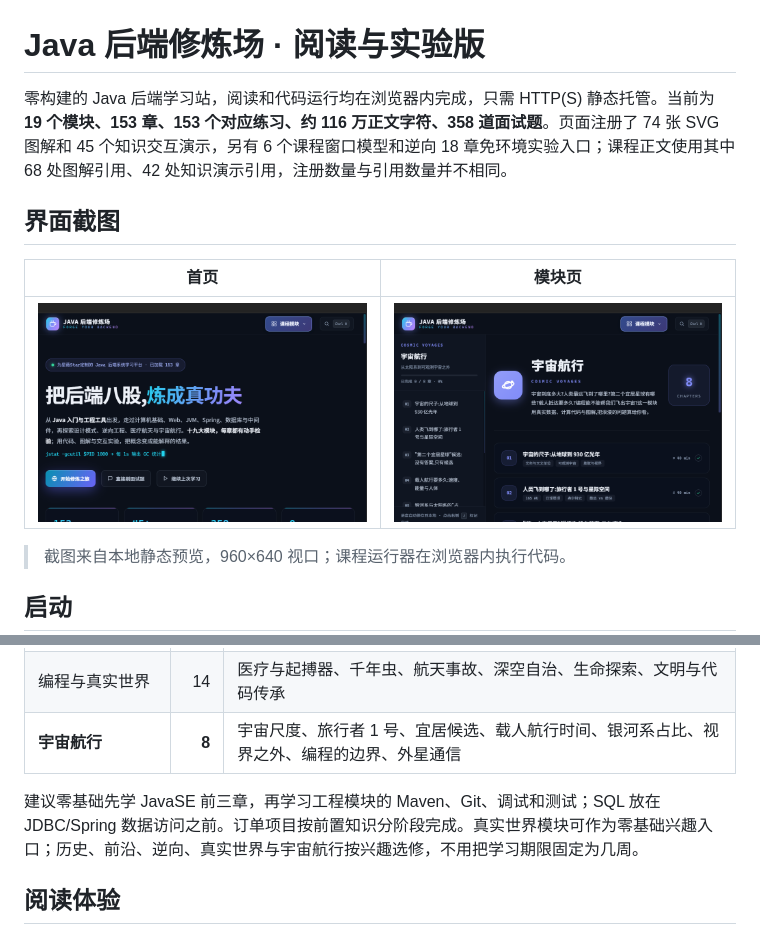
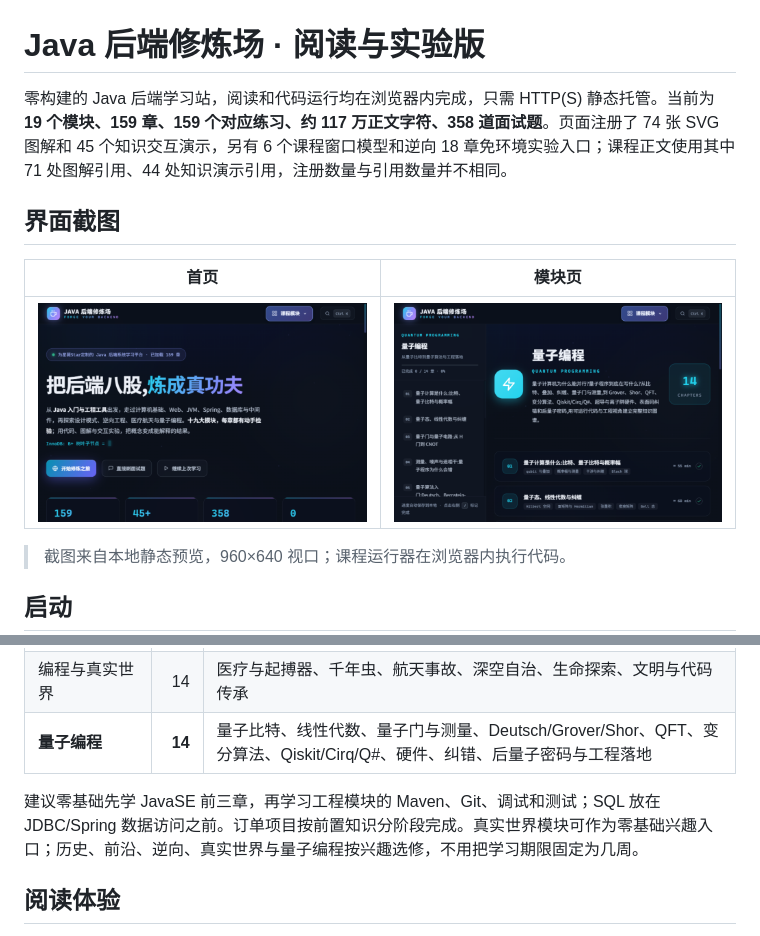
Before and after one commit to mlqj32/java-learning-hub, a Markdown page: README.md, 2 parts joined by grey strips. GitHub-like rendering; pictures changed too: docs/screenshots/home.png, docs/screenshots/module.png.

Commit message:
量子编程：将宇宙航行模块重构为 14 章量子计算课程

```diff
--- a/README.md
+++ b/README.md
@@ -1,6 +1,6 @@
 # Java 后端修炼场 · 阅读与实验版
 
-零构建的 Java 后端学习站，阅读和代码运行均在浏览器内完成，只需 HTTP(S) 静态托管。当前为 **19 个模块、153 章、153 个对应练习、约 116 万正文字符、358 道面试题**。页面注册了 74 张 SVG 图解和 45 个知识交互演示，另有 6 个课程窗口模型和逆向 18 章免环境实验入口；课程正文使用其中 68 处图解引用、42 处知识演示引用，注册数量与引用数量并不相同。
+零构建的 Java 后端学习站，阅读和代码运行均在浏览器内完成，只需 HTTP(S) 静态托管。当前为 **19 个模块、159 章、159 个对应练习、约 117 万正文字符、358 道面试题**。页面注册了 74 张 SVG 图解和 45 个知识交互演示，另有 6 个课程窗口模型和逆向 18 章免环境实验入口；课程正文使用其中 71 处图解引用、44 处知识演示引用，注册数量与引用数量并不相同。
 
 ## 界面截图
 
@@ -65,9 +65,9 @@
 | 前沿技术 | 5 | 区块链、Web3j、AI 工具与验证 |
 | 逆向工程 | 18 | 汇编与格式、静态/动态、Java/Android、协议、防御及三套自制样本实验 |
 | 编程与真实世界 | 14 | 医疗与起搏器、千年虫、航天事故、深空自治、生命探索、文明与代码传承 |
-| **宇宙航行** | **8** | 宇宙尺度、旅行者 1 号、宜居候选、载人航行时间、银河系占比、视界之外、编程的边界、外星通信 |
+| **量子编程** | **14** | 量子比特、线性代数、量子门与测量、Deutsch/Grover/Shor、QFT、变分算法、Qiskit/Cirq/Q#、硬件、纠错、后量子密码与工程落地 |
 
-建议零基础先学 JavaSE 前三章，再学习工程模块的 Maven、Git、调试和测试；SQL 放在 JDBC/Spring 数据访问之前。订单项目按前置知识分阶段完成。真实世界模块可作为零基础兴趣入口；历史、前沿、逆向、真实世界与宇宙航行按兴趣选修，不用把学习期限固定为几周。
+建议零基础先学 JavaSE 前三章，再学习工程模块的 Maven、Git、调试和测试；SQL 放在 JDBC/Spring 数据访问之前。订单项目按前置知识分阶段完成。真实世界模块可作为零基础兴趣入口；历史、前沿、逆向、真实世界与量子编程按兴趣选修，不用把学习期限固定为几周。
 
 ## 阅读体验
 
```
Also changed, not shown: other parts of README.md (+1 -1 lines), 8 other files.
